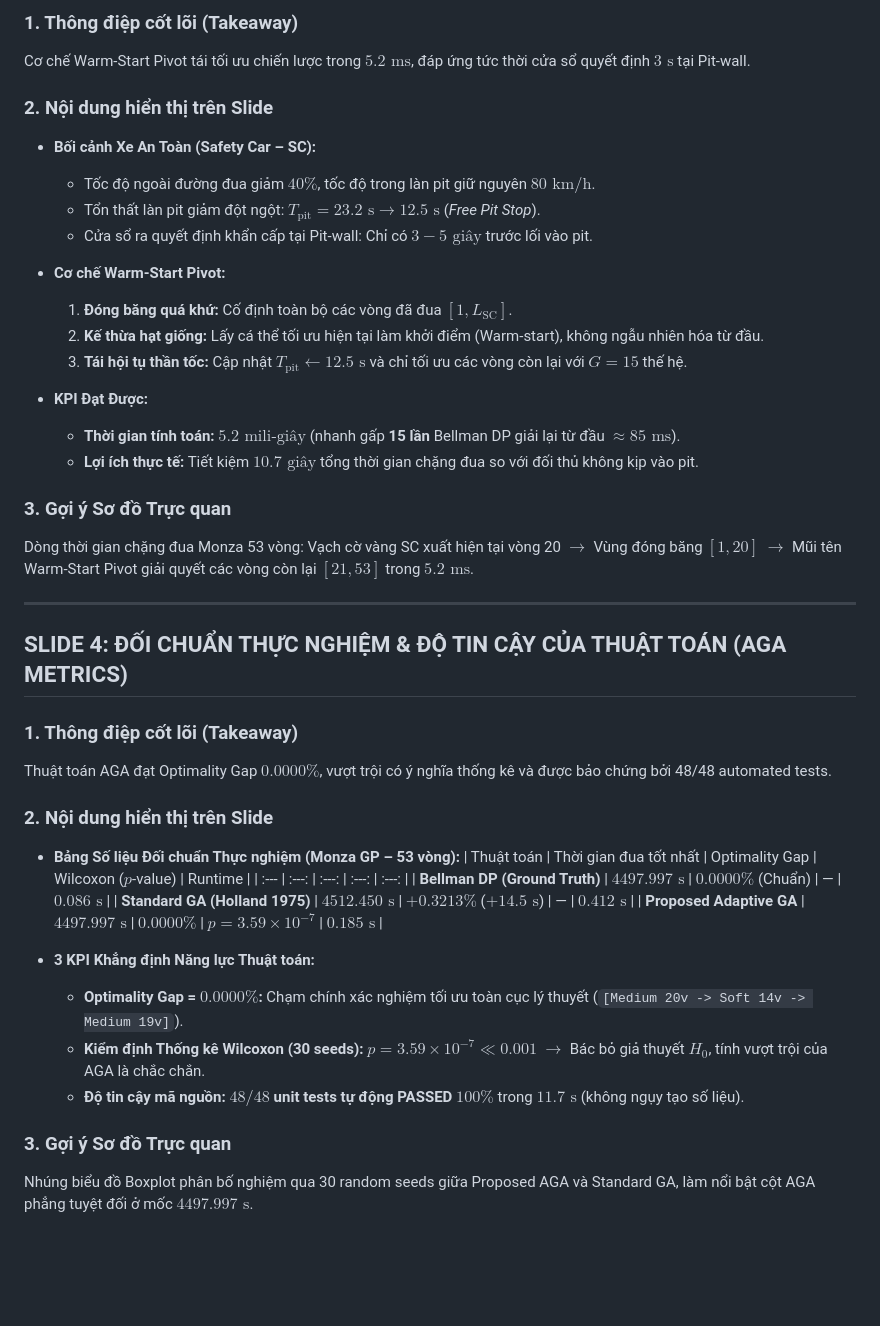
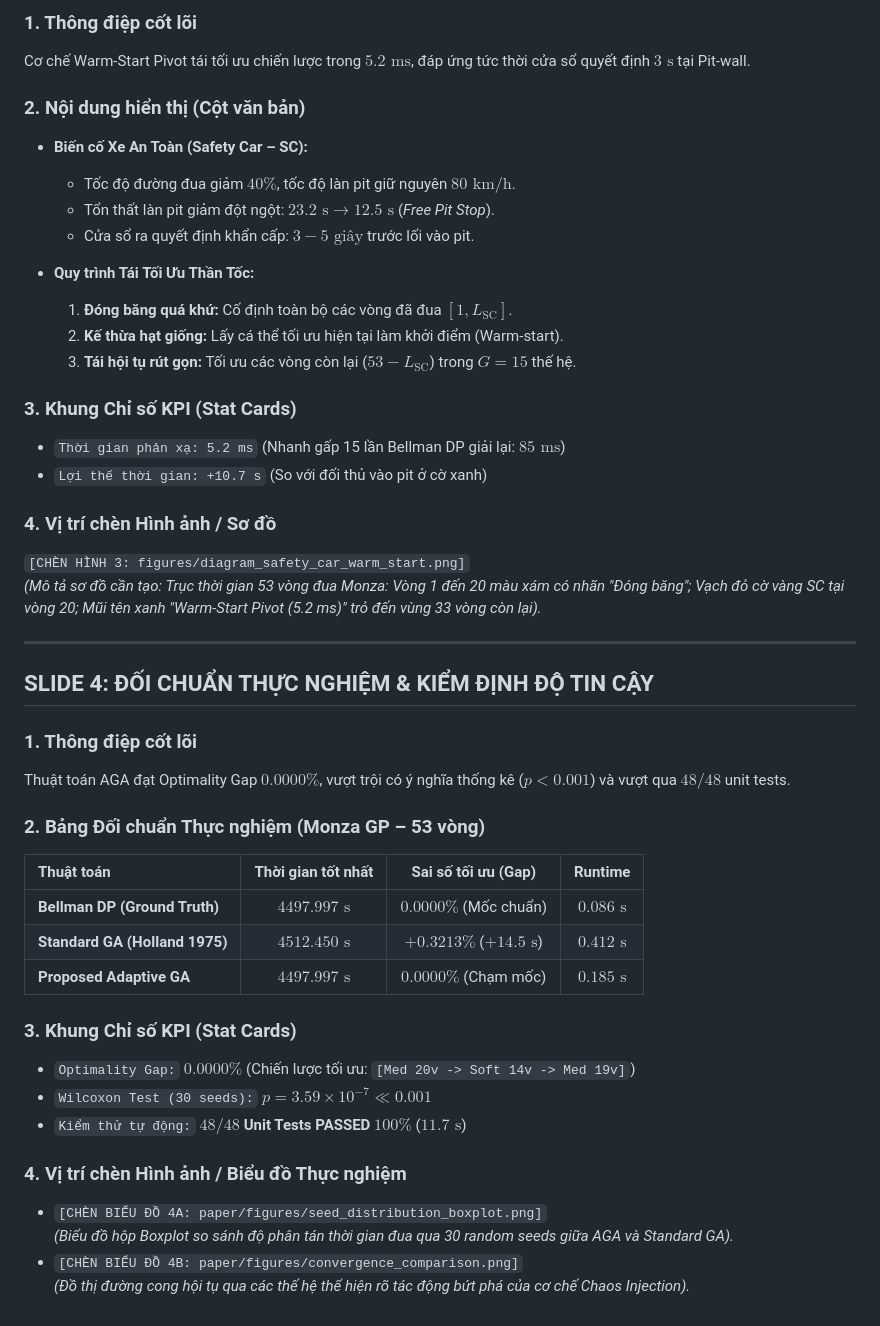
Before and after one commit to LeMinhSang241/F1_Optimization-, a Markdown page: thanh_vien_1_algorithm_ga/docs/main GA algorithm (slide).md, the part around one of its changes. Rendered like a GitHub page; blank space fills up the shorter version.

```diff
--- a/thanh_vien_1_algorithm_ga/docs/main GA algorithm (slide).md
+++ b/thanh_vien_1_algorithm_ga/docs/main GA algorithm (slide).md
@@ -65,46 +67,47 @@ Hình minh họa 2 thanh stint: (1) Thanh dài bị cắt đôi (Split Stint); (
 
-### 1. Thông điệp cốt lõi (Takeaway)
+### 1. Thông điệp cốt lõi
 Cơ chế Warm-Start Pivot tái tối ưu chiến lược trong $5.2\text{ ms}$, đáp ứng tức thời cửa sổ quyết định $3\text{ s}$ tại Pit-wall.
 
-### 2. Nội dung hiển thị trên Slide
+### 2. Nội dung hiển thị (Cột văn bản)
+* **Biến cố Xe An Toàn (Safety Car – SC):**
+  * Tốc độ đường đua giảm $40\%$, tốc độ làn pit giữ nguyên $80\text{ km/h}$.
+  * Tổn thất làn pit giảm đột ngột: **$23.2\text{ s} \longrightarrow 12.5\text{ s}$** (*Free Pit Stop*).
+  * Cửa sổ ra quyết định khẩn cấp: **$3 - 5\text{ giây}$** trước lối vào pit.
 
-* **Bối cảnh Xe An Toàn (Safety Car – SC):**
-  * Tốc độ ngoài đường đua giảm $40\%$, tốc độ trong làn pit giữ nguyên $80\text{ km/h}$.
-  * Tổn thất làn pit giảm đột ngột: **$T_{\text{pit}} = 23.2\text{ s} \longrightarrow 12.5\text{ s}$** (*Free Pit Stop*).
-  * Cửa sổ ra quyết định khẩn cấp tại Pit-wall: Chỉ có **$3 - 5\text{ giây}$** trước lối vào pit.
+* **Quy trình Tái Tối Ưu Thần Tốc:**
+  1. **Đóng băng quá khứ:** Cố định toàn bộ các vòng đã đua $[1, L_{\text{SC}}]$.
+  2. **Kế thừa hạt giống:** Lấy cá thể tối ưu hiện tại làm khởi điểm (Warm-start).
+  3. **Tái hội tụ rút gọn:** Tối ưu các vòng còn lại ($53 - L_{\text{SC}}$) trong $G = 15$ thế hệ.
 
-* **Cơ chế Warm-Start Pivot:**
-  1. **Đóng băng quá khứ:** Cố định toàn bộ các vòng đã đua $[1, L_{\text{SC}}]$.
-  2. **Kế thừa hạt giống:** Lấy cá thể tối ưu hiện tại làm khởi điểm (Warm-start), không ngẫu nhiên hóa từ đầu.
-  3. **Tái hội tụ thần tốc:** Cập nhật $T_{\text{pit}} \leftarrow 12.5\text{ s}$ và chỉ tối ưu các vòng còn lại với $G = 15$ thế hệ.
+### 3. Khung Chỉ số KPI (Stat Cards)
+* `Thời gian phản xạ: 5.2 ms` (Nhanh gấp 15 lần Bellman DP giải lại: $85\text{ ms}$)
+* `Lợi thế thời gian: +10.7 s` (So với đối thủ vào pit ở cờ xanh)
 
-* **KPI Đạt Được:**
-  * **Thời gian tính toán:** **$5.2\text{ mili-giây}$** (nhanh gấp **15 lần** Bellman DP giải lại từ đầu $\approx 85\text{ ms}$).
-  * **Lợi ích thực tế:** Tiết kiệm **$10.7\text{ giây}$** tổng thời gian chặng đua so với đối thủ không kịp vào pit.
-
-### 3. Gợi ý Sơ đồ Trực quan
-Dòng thời gian chặng đua Monza 53 vòng: Vạch cờ vàng SC xuất hiện tại vòng 20 $\rightarrow$ Vùng đóng băng $[1, 20]$ $\rightarrow$ Mũi tên Warm-Start Pivot giải quyết các vòng còn lại $[21, 53]$ trong $5.2\text{ ms}$.
+### 4. Vị trí chèn Hình ảnh / Sơ đồ
+`[CHÈN HÌNH 3: figures/diagram_safety_car_warm_start.png]`
+*(Mô tả sơ đồ cần tạo: Trục thời gian 53 vòng đua Monza: Vòng 1 đến 20 màu xám có nhãn "Đóng băng"; Vạch đỏ cờ vàng SC tại vòng 20; Mũi tên xanh "Warm-Start Pivot (5.2 ms)" trỏ đến vùng 33 vòng còn lại).*
 
 ---
 
-## SLIDE 4: ĐỐI CHUẨN THỰC NGHIỆM & ĐỘ TIN CẬY CỦA THUẬT TOÁN (AGA METRICS)
+## SLIDE 4: ĐỐI CHUẨN THỰC NGHIỆM & KIỂM ĐỊNH ĐỘ TIN CẬY
 
-### 1. Thông điệp cốt lõi (Takeaway)
-Thuật toán AGA đạt Optimality Gap $0.0000\%$, vượt trội có ý nghĩa thống kê và được bảo chứng bởi 48/48 automated tests.
+### 1. Thông điệp cốt lõi
+Thuật toán AGA đạt Optimality Gap $0.0000\%$, vượt trội có ý nghĩa thống kê ($p < 0.001$) và vượt qua $48/48$ unit tests.
 
-### 2. Nội dung hiển thị trên Slide
+### 2. Bảng Đối chuẩn Thực nghiệm (Monza GP – 53 vòng)
+| Thuật toán | Thời gian tốt nhất | Sai số tối ưu (Gap) | Runtime |
+| :--- | :---: | :---: | :---: |
+| **Bellman DP (Ground Truth)** | **$4497.997\text{ s}$** | **$0.0000\%$** (Mốc chuẩn) | $0.086\text{ s}$ |
+| **Standard GA (Holland 1975)** | $4512.450\text{ s}$ | $+0.3213\%$ ($+14.5\text{ s}$) | $0.412\text{ s}$ |
+| **Proposed Adaptive GA** | **$4497.997\text{ s}$** | **$0.0000\%$** (Chạm mốc) | **$0.185\text{ s}$** |
 
-* **Bảng Số liệu Đối chuẩn Thực nghiệm (Monza GP – 53 vòng):**
-  | Thuật toán | Thời gian đua tốt nhất | Optimality Gap | Wilcoxon ($p$-value) | Runtime |
-  | :--- | :---: | :---: | :---: | :---: |
-  | **Bellman DP (Ground Truth)** | **$4497.997\text{ s}$** | **$0.0000\%$** (Chuẩn) | — | $0.086\text{ s}$ |
-  | **Standard GA (Holland 1975)** | $4512.450\text{ s}$ | $+0.3213\%$ ($+14.5\text{ s}$) | — | $0.412\text{ s}$ |
-  | **Proposed Adaptive GA** | **$4497.997\text{ s}$** | **$0.0000\%$** | **$p = 3.59 \times 10^{-7}$** | **$0.185\text{ s}$** |
+### 3. Khung Chỉ số KPI (Stat Cards)
+* `Optimality Gap:` **$0.0000\%$** (Chiến lược tối ưu: `[Med 20v -> Soft 14v -> Med 19v]`)
+* `Wilcoxon Test (30 seeds):` **$p = 3.59 \times 10^{-7} \ll 0.001$**
+* `Kiểm thử tự động:` **$48/48$ Unit Tests PASSED $100\%$** ($11.7\text{ s}$)
 
-* **3 KPI Khẳng định Năng lực Thuật toán:**
-  * **Optimality Gap = $0.0000\%$:** Chạm chính xác nghiệm tối ưu toàn cục lý thuyết (`[Medium 20v -> Soft 14v -> Medium 19v]`).
-  * **Kiểm định Thống kê Wilcoxon (30 seeds):** $p = 3.59 \times 10^{-7} \ll 0.001$ $\rightarrow$ Bác bỏ giả thuyết $H_0$, tính vượt trội của AGA là chắc chắn.
-  * **Độ tin cậy mã nguồn:** **$48/48$ unit tests tự động PASSED $100\%$** trong $11.7\text{ s}$ (không ngụy tạo số liệu).
-
-### 3. Gợi ý Sơ đồ Trực quan
-Nhúng biểu đồ Boxplot phân bố nghiệm qua 30 random seeds giữa Proposed AGA và Standard GA, làm nổi bật cột AGA phẳng tuyệt đối ở mốc $4497.997\text{ s}$.
+### 4. Vị trí chèn Hình ảnh / Biểu đồ Thực nghiệm
+* `[CHÈN BIỂU ĐỒ 4A: paper/figures/seed_distribution_boxplot.png]`
+  *(Biểu đồ hộp Boxplot so sánh độ phân tán thời gian đua qua 30 random seeds giữa AGA và Standard GA).*
+* `[CHÈN BIỂU ĐỒ 4B: paper/figures/convergence_comparison.png]`
+  *(Đồ thị đường cong hội tụ qua các thế hệ thể hiện rõ tác động bứt phá của cơ chế Chaos Injection).*
```
Also changed, not shown: other parts of thanh_vien_1_algorithm_ga/docs/main GA algorithm (slide).md (+43 -41 lines).
